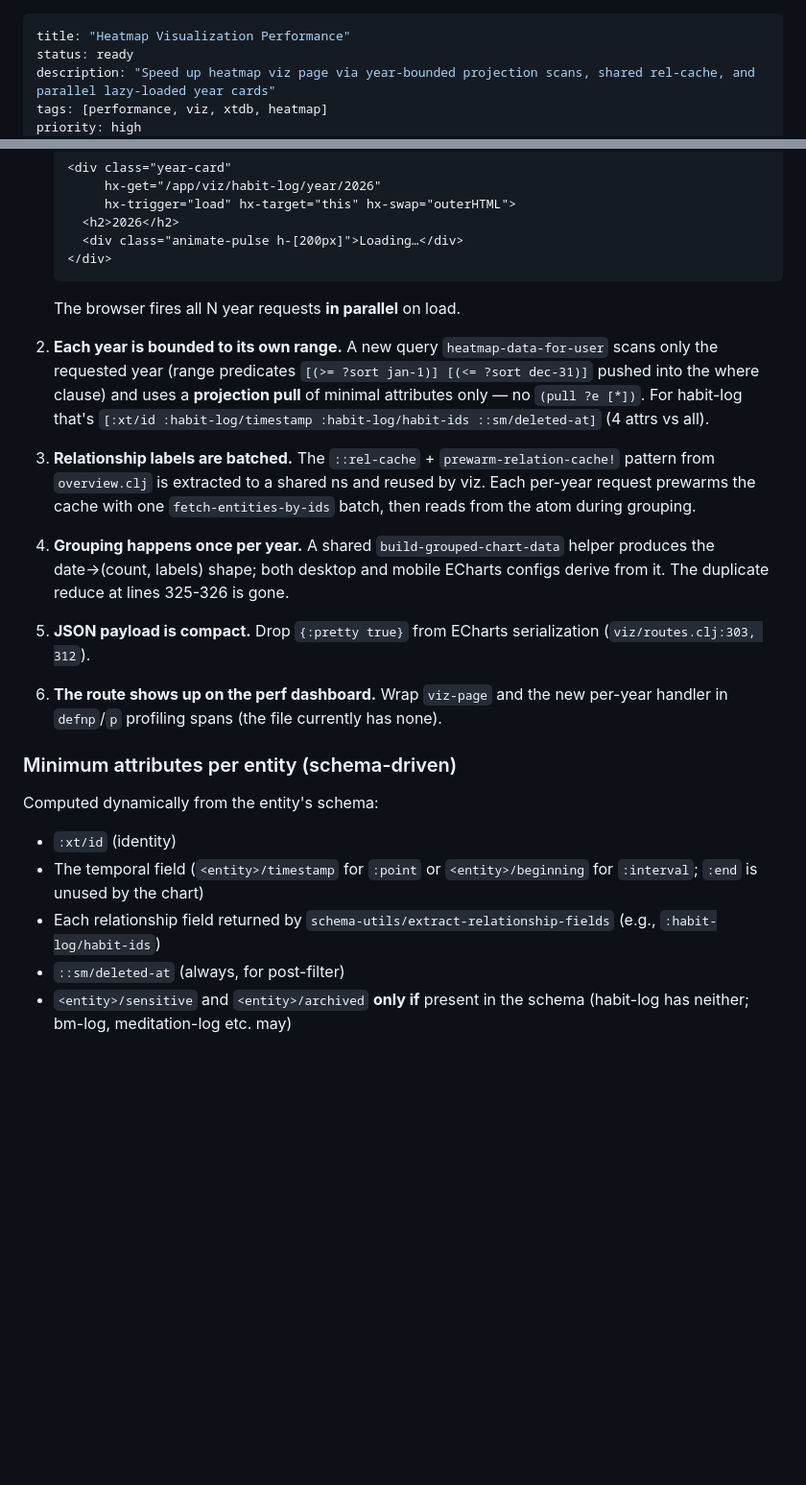
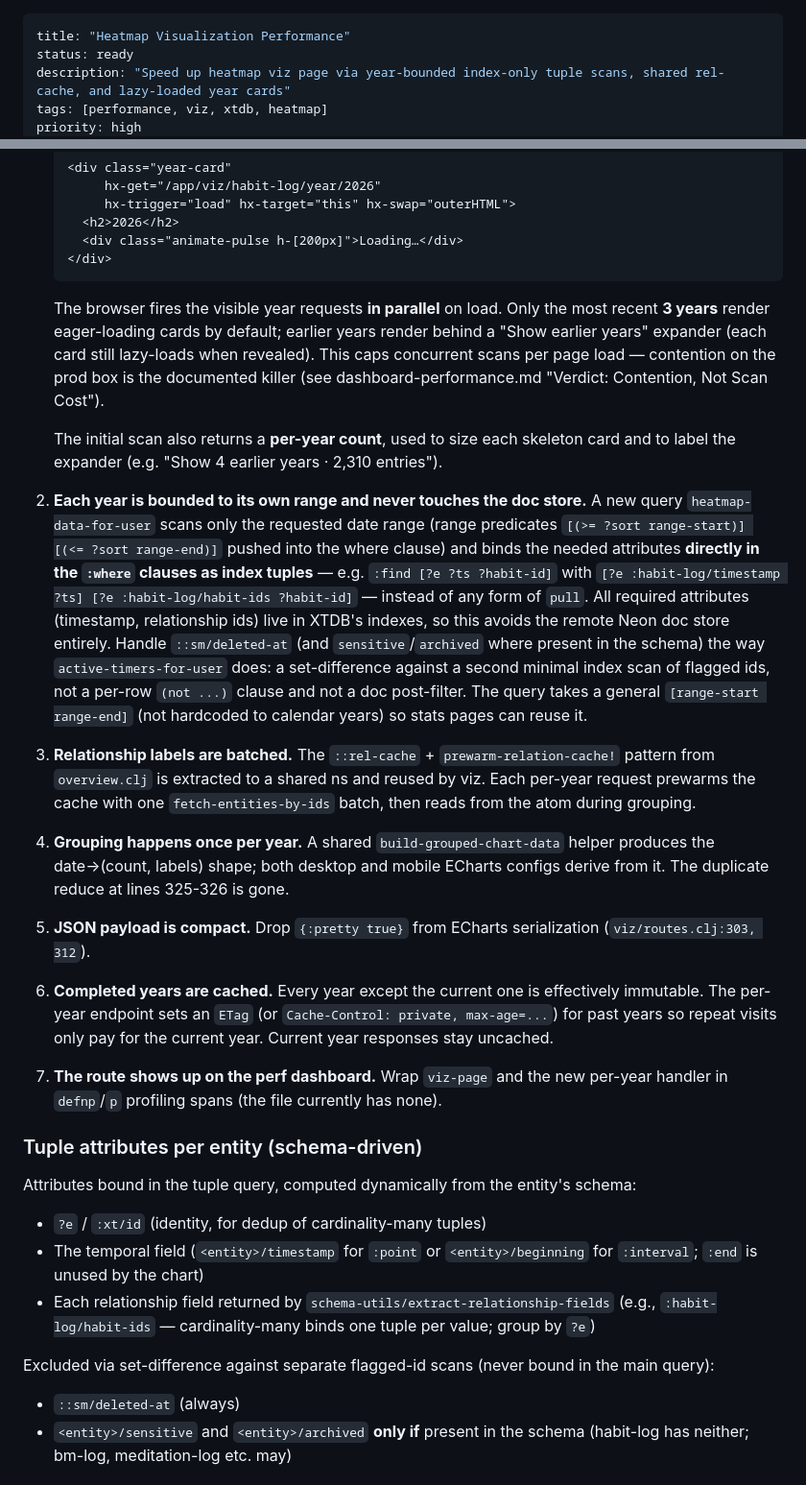
Before and after one commit to jgoodhcg/gleanmo, a Markdown page: roadmap/heatmap-performance.md, 2 parts joined by grey strips. Shown at 96% size. Drawn GitHub-style; blank space fills up the shorter version.

````diff
--- a/roadmap/heatmap-performance.md
+++ b/roadmap/heatmap-performance.md
@@ -1,7 +1,7 @@
 ---
 title: "Heatmap Visualization Performance"
 status: ready
-description: "Speed up heatmap viz page via year-bounded projection scans, shared rel-cache, and parallel lazy-loaded year cards"
+description: "Speed up heatmap viz page via year-bounded index-only tuple scans, shared rel-cache, and lazy-loaded year cards"
 tags: [performance, viz, xtdb, heatmap]
 priority: high
 created: 2026-07-06
@@ -38,9 +38,11 @@ After this work ships:
      <div class="animate-pulse h-[200px]">Loading…</div>
    </div>
    ```
-   The browser fires all N year requests **in parallel** on load.
+   The browser fires the visible year requests **in parallel** on load. Only the most recent **3 years** render eager-loading cards by default; earlier years render behind a "Show earlier years" expander (each card still lazy-loads when revealed). This caps concurrent scans per page load — contention on the prod box is the documented killer (see dashboard-performance.md "Verdict: Contention, Not Scan Cost").
 
-2. **Each year is bounded to its own range.** A new query `heatmap-data-for-user` scans only the requested year (range predicates `[(>= ?sort jan-1)] [(<= ?sort dec-31)]` pushed into the where clause) and uses a **projection pull** of minimal attributes only — no `(pull ?e [*])`. For habit-log that's `[:xt/id :habit-log/timestamp :habit-log/habit-ids ::sm/deleted-at]` (4 attrs vs all).
+   The initial scan also returns a **per-year count**, used to size each skeleton card and to label the expander (e.g. "Show 4 earlier years · 2,310 entries").
+
+2. **Each year is bounded to its own range and never touches the doc store.** A new query `heatmap-data-for-user` scans only the requested date range (range predicates `[(>= ?sort range-start)] [(<= ?sort range-end)]` pushed into the where clause) and binds the needed attributes **directly in the `:where` clauses as index tuples** — e.g. `:find [?e ?ts ?habit-id]` with `[?e :habit-log/timestamp ?ts] [?e :habit-log/habit-ids ?habit-id]` — instead of any form of `pull`. All required attributes (timestamp, relationship ids) live in XTDB's indexes, so this avoids the remote Neon doc store entirely. Handle `::sm/deleted-at` (and `sensitive`/`archived` where present in the schema) the way `active-timers-for-user` does: a set-difference against a second minimal index scan of flagged ids, not a per-row `(not ...)` clause and not a doc post-filter. The query takes a general `[range-start range-end]` (not hardcoded to calendar years) so stats pages can reuse it.
 
 3. **Relationship labels are batched.** The `::rel-cache` + `prewarm-relation-cache!` pattern from `overview.clj` is extracted to a shared ns and reused by viz. Each per-year request prewarms the cache with one `fetch-entities-by-ids` batch, then reads from the atom during grouping.
 
@@ -48,15 +50,19 @@ After this work ships:
 
 5. **JSON payload is compact.** Drop `{:pretty true}` from ECharts serialization (`viz/routes.clj:303, 312`).
 
-6. **The route shows up on the perf dashboard.** Wrap `viz-page` and the new per-year handler in `defnp`/`p` profiling spans (the file currently has none).
+6. **Completed years are cached.** Every year except the current one is effectively immutable. The per-year endpoint sets an `ETag` (or `Cache-Control: private, max-age=...`) for past years so repeat visits only pay for the current year. Current year responses stay uncached.
 
-### Minimum attributes per entity (schema-driven)
+7. **The route shows up on the perf dashboard.** Wrap `viz-page` and the new per-year handler in `defnp`/`p` profiling spans (the file currently has none).
 
-Computed dynamically from the entity's schema:
-- `:xt/id` (identity)
+### Tuple attributes per entity (schema-driven)
+
+Attributes bound in the tuple query, computed dynamically from the entity's schema:
+- `?e` / `:xt/id` (identity, for dedup of cardinality-many tuples)
 - The temporal field (`<entity>/timestamp` for `:point` or `<entity>/beginning` for `:interval`; `:end` is unused by the chart)
-- Each relationship field returned by `schema-utils/extract-relationship-fields` (e.g., `:habit-log/habit-ids`)
-- `::sm/deleted-at` (always, for post-filter)
+- Each relationship field returned by `schema-utils/extract-relationship-fields` (e.g., `:habit-log/habit-ids` — cardinality-many binds one tuple per value; group by `?e`)
+
+Excluded via set-difference against separate flagged-id scans (never bound in the main query):
+- `::sm/deleted-at` (always)
 - `<entity>/sensitive` and `<entity>/archived` **only if** present in the schema (habit-log has neither; bm-log, meditation-log etc. may)
 
 ## Validation
````
Also changed, not shown: other parts of roadmap/heatmap-performance.md (+17 -14 lines).
